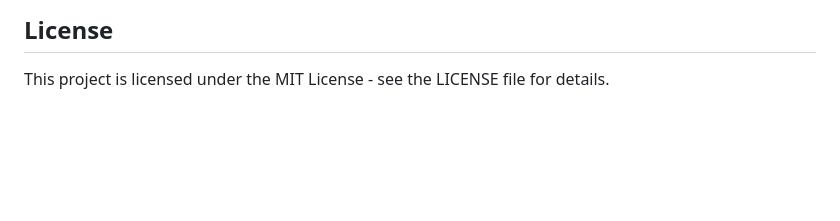
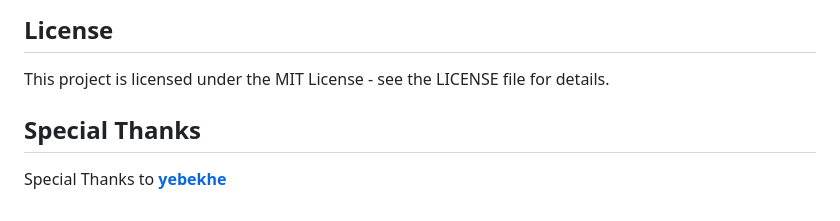
Before and after one commit to Mohammadgb0078/IRV2ray, a Markdown page: README.md, the part around the change printed below. Rendered like a GitHub page; blank space fills up the shorter version.

```diff
--- a/README.md
+++ b/README.md
@@ -35,3 +29,5 @@ Telegram Channels utilized in this Project:
 
 ## License
 This project is licensed under the MIT License - see the LICENSE file for details.
+## Special Thanks
+Special Thanks to <b>[yebekhe](https://github.com/yebekhe)</b>
```
Also changed, not shown: other parts of README.md (+1 -7 lines).
